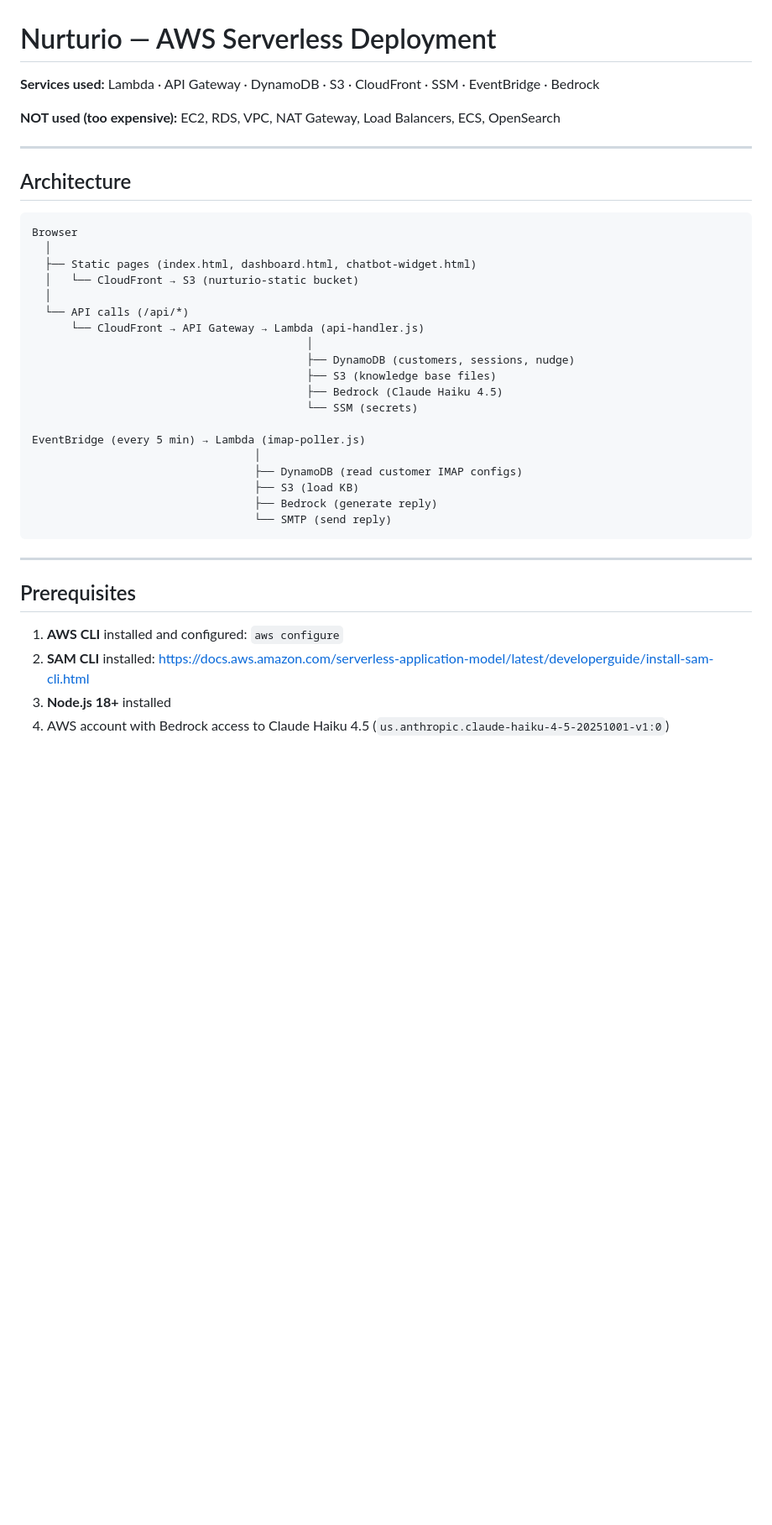
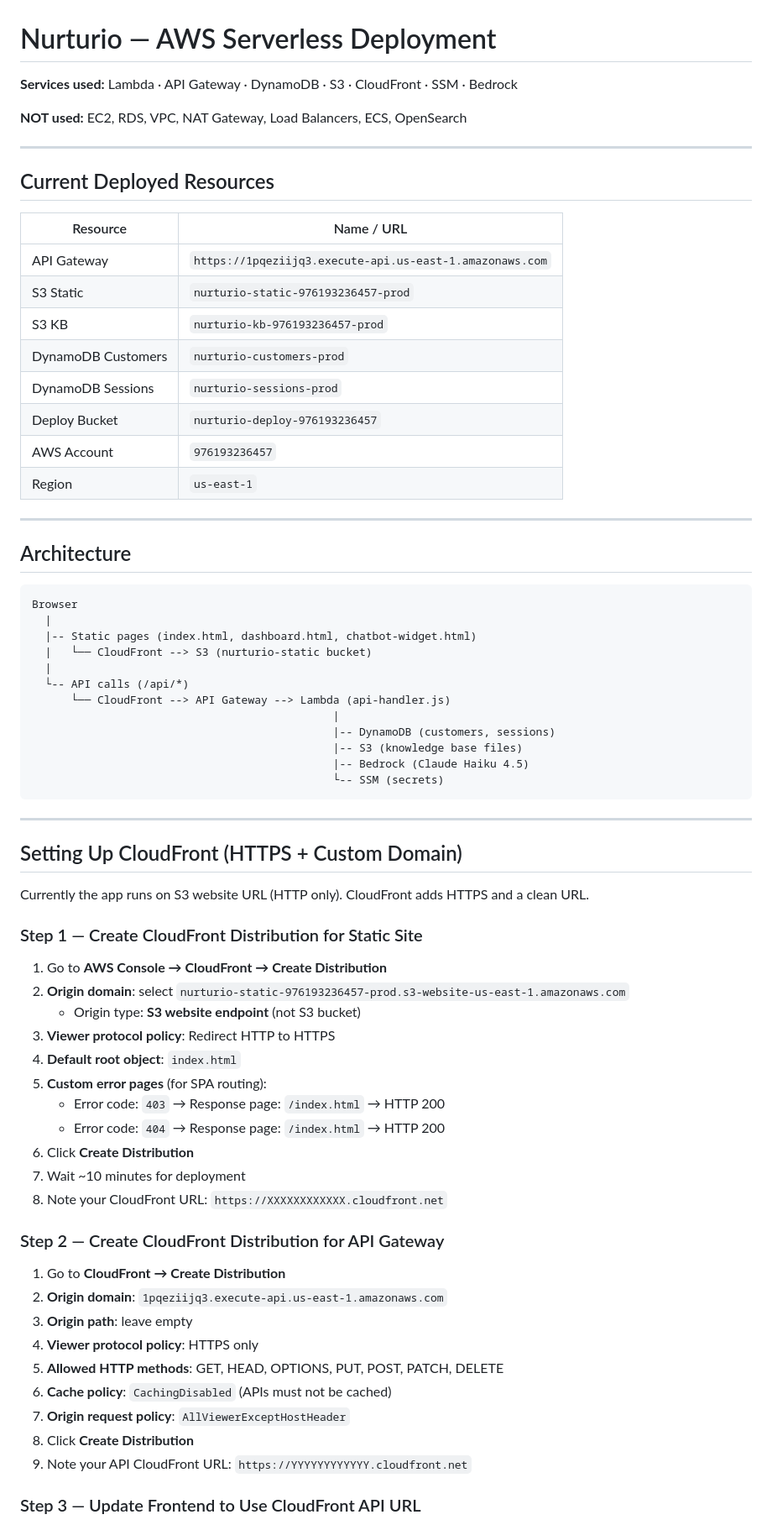
Before and after one commit to anbunathanr/lead-nuture, a Markdown page: docs/aws-deployment.md, the part around one of its changes. Shown at 84% size. GitHub-like rendering; blank space fills up the shorter version.

Commit message:
docs: rewrite aws-deployment.md with CloudFront setup steps and current resource names

````diff
--- a/docs/aws-deployment.md
+++ b/docs/aws-deployment.md
@@ -1,8 +1,23 @@
 # Nurturio — AWS Serverless Deployment
 
-**Services used:** Lambda · API Gateway · DynamoDB · S3 · CloudFront · SSM · EventBridge · Bedrock
+**Services used:** Lambda · API Gateway · DynamoDB · S3 · CloudFront · SSM · Bedrock
 
-**NOT used (too expensive):** EC2, RDS, VPC, NAT Gateway, Load Balancers, ECS, OpenSearch
+**NOT used:** EC2, RDS, VPC, NAT Gateway, Load Balancers, ECS, OpenSearch
+
+---
+
+## Current Deployed Resources
+
+| Resource | Name / URL |
+|----------|-----------|
+| API Gateway | `https://1pqeziijq3.execute-api.us-east-1.amazonaws.com` |
+| S3 Static | `nurturio-static-976193236457-prod` |
+| S3 KB | `nurturio-kb-976193236457-prod` |
+| DynamoDB Customers | `nurturio-customers-prod` |
+| DynamoDB Sessions | `nurturio-sessions-prod` |
+| Deploy Bucket | `nurturio-deploy-976193236457` |
+| AWS Account | `976193236457` |
+| Region | `us-east-1` |
 
 ---
 
@@ -10,31 +25,50 @@
 
 ```
 Browser
-  │
-  ├── Static pages (index.html, dashboard.html, chatbot-widget.html)
-  │   └── CloudFront → S3 (nurturio-static bucket)
-  │
-  └── API calls (/api/*)
-      └── CloudFront → API Gateway → Lambda (api-handler.js)
-                                          │
-                                          ├── DynamoDB (customers, sessions, nudge)
-                                          ├── S3 (knowledge base files)
-                                          ├── Bedrock (Claude Haiku 4.5)
-                                          └── SSM (secrets)
-
-EventBridge (every 5 min) → Lambda (imap-poller.js)
-                                  │
-                                  ├── DynamoDB (read customer IMAP configs)
-                                  ├── S3 (load KB)
-                                  ├── Bedrock (generate reply)
-                                  └── SMTP (send reply)
+  |
+  |-- Static pages (index.html, dashboard.html, chatbot-widget.html)
+  |   └── CloudFront --> S3 (nurturio-static bucket)
+  |
+  └-- API calls (/api/*)
+      └── CloudFront --> API Gateway --> Lambda (api-handler.js)
+                                              |
+                                              |-- DynamoDB (customers, sessions)
+                                              |-- S3 (knowledge base files)
+                                              |-- Bedrock (Claude Haiku 4.5)
+                                              └-- SSM (secrets)
 ```
 
 ---
 
-## Prerequisites
+## Setting Up CloudFront (HTTPS + Custom Domain)
 
-1. **AWS CLI** installed and configured: `aws configure`
-2. **SAM CLI** installed: https://docs.aws.amazon.com/serverless-application-model/latest/developerguide/install-sam-cli.html
-3. **Node.js 18+** installed
-4. AWS account with Bedrock access to Claude Haiku 4.5 (`us.anthropic.claude-haiku-4-5-20251001-v1:0`)
+Currently the app runs on S3 website URL (HTTP only). CloudFront adds HTTPS and a clean URL.
+
+### Step 1 — Create CloudFront Distribution for Static Site
+
+1. Go to **AWS Console → CloudFront → Create Distribution**
+2. **Origin domain**: select `nurturio-static-976193236457-prod.s3-website-us-east-1.amazonaws.com`
+   - Origin type: **S3 website endpoint** (not S3 bucket)
+3. **Viewer protocol policy**: Redirect HTTP to HTTPS
+4. **Default root object**: `index.html`
+5. **Custom error pages** (for SPA routing):
+   - Error code: `403` → Response page: `/index.html` → HTTP 200
+   - Error code: `404` → Response page: `/index.html` → HTTP 200
+6. Click **Create Distribution**
+7. Wait ~10 minutes for deployment
+8. Note your CloudFront URL: `https://XXXXXXXXXXXX.cloudfront.net`
+
+### Step 2 — Create CloudFront Distribution for API Gateway
+
+1. Go to **CloudFront → Create Distribution**
+2. **Origin domain**: `1pqeziijq3.execute-api.us-east-1.amazonaws.com`
+3. **Origin path**: leave empty
+4. **Viewer protocol policy**: HTTPS only
+5. **Allowed HTTP methods**: GET, HEAD, OPTIONS, PUT, POST, PATCH, DELETE
+6. **Cache policy**: `CachingDisabled` (APIs must not be cached)
+7. **Origin request policy**: `AllViewerExceptHostHeader`
+8. Click **Create Distribution**
+9. Note your API CloudFront URL: `https://YYYYYYYYYYYY.cloudfront.net`
+
+### Step 3 — Update Frontend to Use CloudFront API URL
+
````
Also changed, not shown: other parts of docs/aws-deployment.md (+71 -35 lines).
